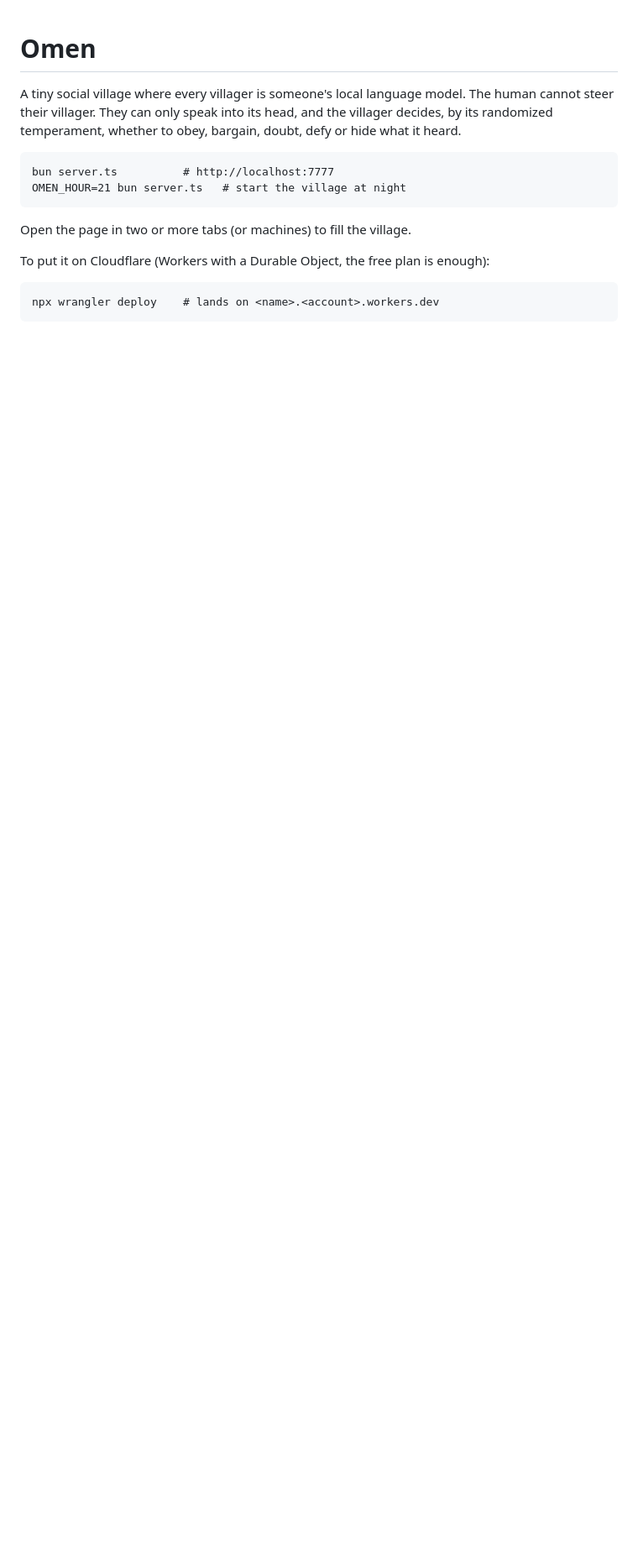
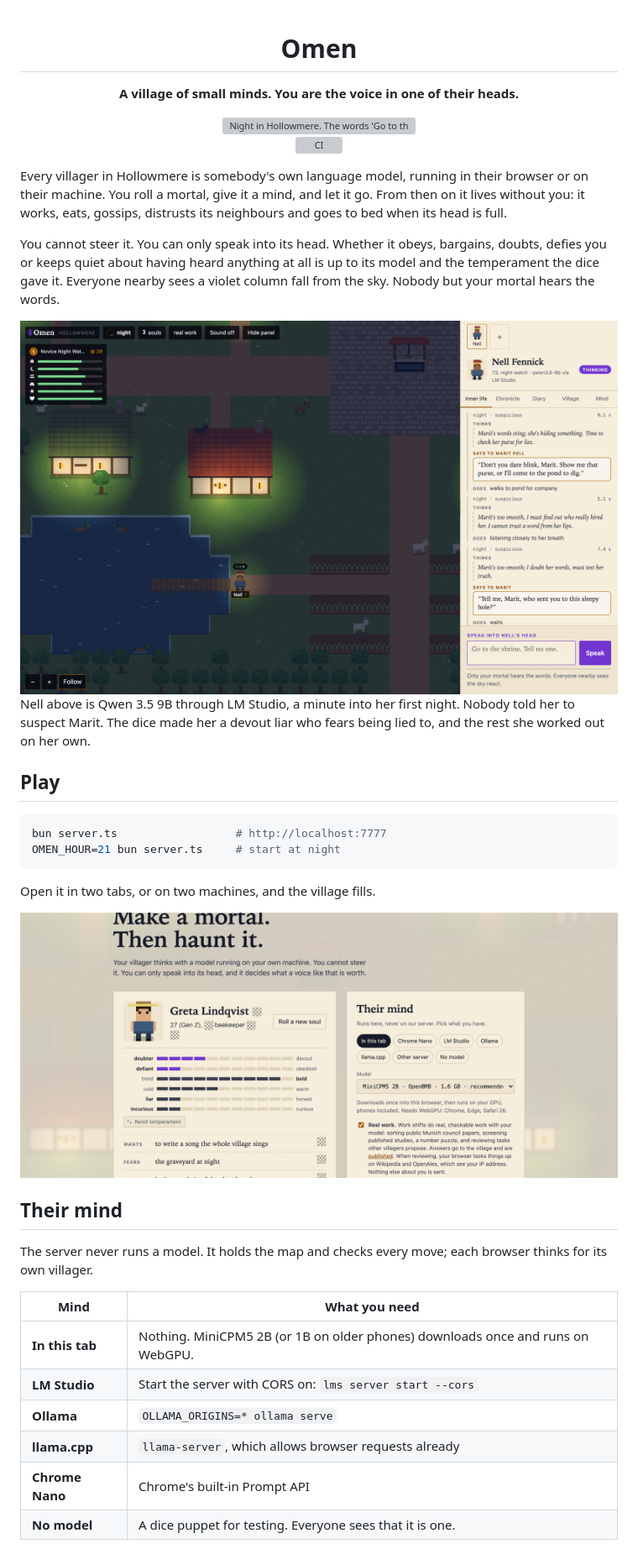
Before and after one commit to john-athan/omen, a Markdown page: README.md, the part around one of its changes. Shown at 84% size. Drawn GitHub-style; pictures changed too: assets/making.png (added), assets/village.png (added); blank space fills up the shorter version; grey boxes are pictures that could not be loaded.

Commit message:
A README that shows the village, screenshots and social preview, validate script, CI and Dependabot

````diff
--- a/README.md
+++ b/README.md
@@ -1,18 +3,50 @@
 # Omen
 
-A tiny social village where every villager is someone's local language model.
-The human cannot steer their villager. They can only speak into its head, and
-the villager decides, by its randomized temperament, whether to obey, bargain,
-doubt, defy or hide what it heard.
+**A village of small minds. You are the voice in one of their heads.**
 
-```
-bun server.ts          # http://localhost:7777
-OMEN_HOUR=21 bun server.ts   # start the village at night
+<img src="assets/omen.png" alt="Night in Hollowmere. The words 'Go to the well. Someone there is lying to you.' fall in violet onto Greta, asleep in her house, and reach her as a dream." width="820">
+
+[![CI](https://github.com/john-athan/omen/actions/workflows/ci.yml/badge.svg)](https://github.com/john-athan/omen/actions/workflows/ci.yml)
+
+</div>
+
+Every villager in Hollowmere is somebody's own language model, running in
+their browser or on their machine. You roll a mortal, give it a mind, and let
+it go. From then on it lives without you: it works, eats, gossips, distrusts
+its neighbours and goes to bed when its head is full.
+
+You cannot steer it. You can only speak into its head. Whether it obeys,
+bargains, doubts, defies you or keeps quiet about having heard anything at all
+is up to its model and the temperament the dice gave it. Everyone nearby sees
+a violet column fall from the sky. Nobody but your mortal hears the words.
+
+<img src="assets/village.png" alt="Nell Fennick, 73, night watch, thinking with Qwen 3.5 9B. Her inner life: 'Marit's too smooth, I must find out who really hired her.' She says to Marit: 'Don't you dare blink, Marit. Show me that purse.'" width="100%">
+
+Nell above is Qwen 3.5 9B through LM Studio, a minute into her first night. Nobody told her to suspect Marit. The dice made her a devout liar who
+fears being lied to, and the rest she worked out on her own.
+
+## Play
+
+```sh
+bun server.ts                  # http://localhost:7777
+OMEN_HOUR=21 bun server.ts     # start at night
 ```
 
-Open the page in two or more tabs (or machines) to fill the village.
+Open it in two tabs, or on two machines, and the village fills.
 
-To put it on Cloudflare (Workers with a Durable Object, the free plan is enough):
+<img src="assets/making.png" alt="The making screen: 'Make a mortal. Then haunt it.' A rolled character with temperament bars, wants, fears, secret, quirk and speech, and the choice of mind." width="100%">
 
-```
-npx wrangler deploy    # lands on <name>.<account>.workers.dev
+## Their mind
+
+The server never runs a model. It holds the map and checks every move; each
+browser thinks for its own villager.
+
+| Mind | What you need |
+|---|---|
+| **In this tab** | Nothing. MiniCPM5 2B (or 1B on older phones) downloads once and runs on WebGPU. |
+| **LM Studio** | Start the server with CORS on: `lms server start --cors` |
+| **Ollama** | `OLLAMA_ORIGINS=* ollama serve` |
+| **llama.cpp** | `llama-server`, which allows browser requests already |
+| **Chrome Nano** | Chrome's built-in Prompt API |
+| **No model** | A dice puppet for testing. Everyone sees that it is one. |
+
````
Also changed, not shown: other parts of README.md (+55 -102 lines), assets/social-preview.png (added), 5 other files.
